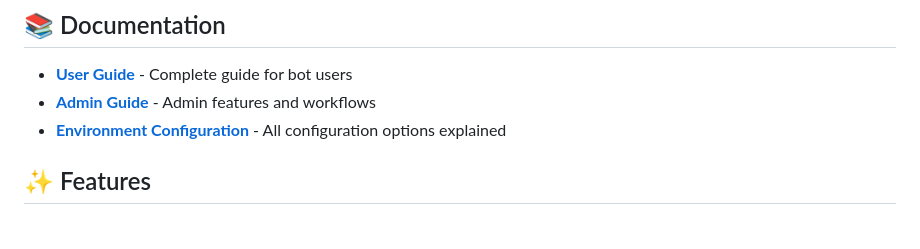
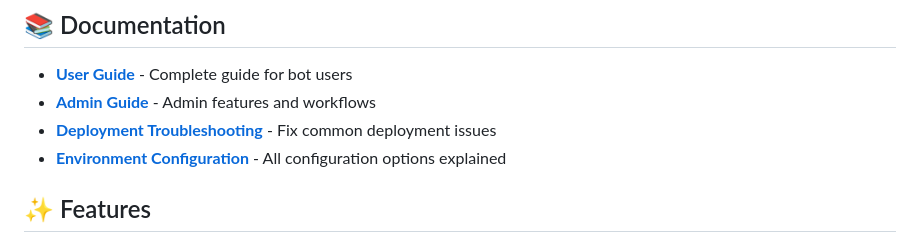
Before and after one commit to alexsandovalball/tombrady420, a Markdown page: README.md, the part around the change. Drawn GitHub-style.

Commit message:
Add deployment troubleshooting to documentation section
Co-authored-by: alexsandovalball <153943821+alexsandovalball@users.noreply.github.com>

```diff
--- a/README.md
+++ b/README.md
@@ -6,6 +6,7 @@ A production-ready Telegram bot for managing and browsing a media product catalo
 
 - **[User Guide](docs/USER_GUIDE.md)** - Complete guide for bot users
 - **[Admin Guide](docs/ADMIN_GUIDE.md)** - Admin features and workflows
+- **[Deployment Troubleshooting](docs/DEPLOYMENT_TROUBLESHOOTING.md)** - Fix common deployment issues
 - **[Environment Configuration](configs/.env.example)** - All configuration options explained
 
 ## ✨ Features
```
